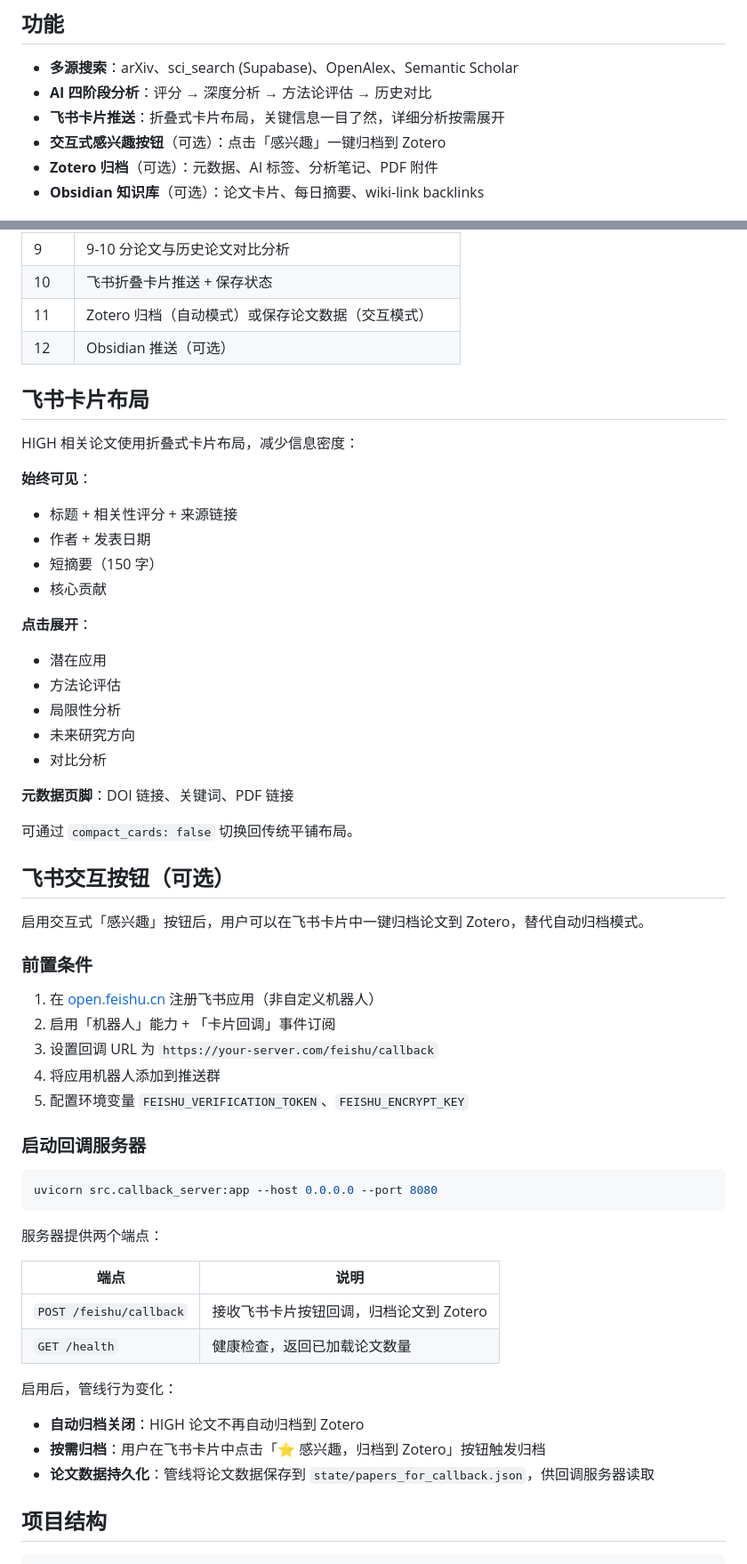
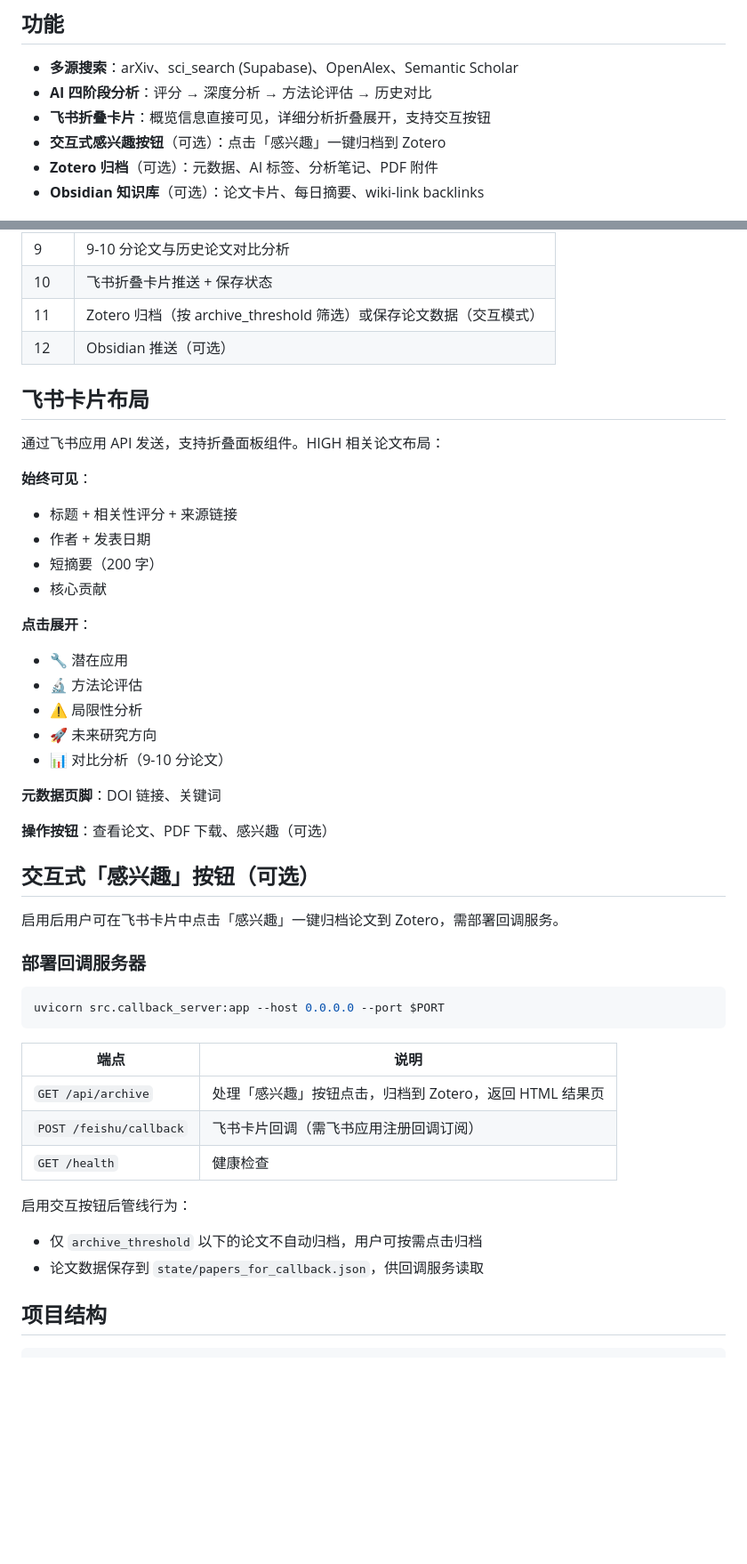
Before and after one commit to Shelterxx/daily-paper-read, a Markdown page: README.md, 2 parts joined by grey strips. Shown at 89% size. GitHub-like rendering; blank space fills up the shorter version.

Commit message:
docs: update README for Feishu App API mode
Replace webhook instructions with Feishu App setup guide.
Reflect collapsible panel card layout and current config schema.

````diff
--- a/README.md
+++ b/README.md
@@ -6,7 +6,7 @@
 
 - **多源搜索**：arXiv、sci_search (Supabase)、OpenAlex、Semantic Scholar
 - **AI 四阶段分析**：评分 → 深度分析 → 方法论评估 → 历史对比
-- **飞书卡片推送**：折叠式卡片布局，关键信息一目了然，详细分析按需展开
+- **飞书折叠卡片**：概览信息直接可见，详细分析折叠展开，支持交互按钮
 - **交互式感兴趣按钮**（可选）：点击「感兴趣」一键归档到 Zotero
 - **Zotero 归档**（可选）：元数据、AI 标签、分析笔记、PDF 附件
 - **Obsidian 知识库**（可选）：论文卡片、每日摘要、wiki-link backlinks
@@ -128,59 +142,49 @@ feishu_app:
 | 8 | HIGH 论文方法论评估（limitations + future directions） |
 | 9 | 9-10 分论文与历史论文对比分析 |
 | 10 | 飞书折叠卡片推送 + 保存状态 |
-| 11 | Zotero 归档（自动模式）或保存论文数据（交互模式） |
+| 11 | Zotero 归档（按 archive_threshold 筛选）或保存论文数据（交互模式） |
 | 12 | Obsidian 推送（可选） |
 
 ## 飞书卡片布局
 
-HIGH 相关论文使用折叠式卡片布局，减少信息密度：
+通过飞书应用 API 发送，支持折叠面板组件。HIGH 相关论文布局：
 
 **始终可见**：
 - 标题 + 相关性评分 + 来源链接
 - 作者 + 发表日期
-- 短摘要（150 字）
+- 短摘要（200 字）
 - 核心贡献
 
 **点击展开**：
-- 潜在应用
-- 方法论评估
-- 局限性分析
-- 未来研究方向
-- 对比分析
+- 🔧 潜在应用
+- 🔬 方法论评估
+- ⚠️ 局限性分析
+- 🚀 未来研究方向
+- 📊 对比分析（9-10 分论文）
 
-**元数据页脚**：DOI 链接、关键词、PDF 链接
+**元数据页脚**：DOI 链接、关键词
 
-可通过 `compact_cards: false` 切换回传统平铺布局。
+**操作按钮**：查看论文、PDF 下载、感兴趣（可选）
 
-## 飞书交互按钮（可选）
+## 交互式「感兴趣」按钮（可选）
 
-启用交互式「感兴趣」按钮后，用户可以在飞书卡片中一键归档论文到 Zotero，替代自动归档模式。
+启用后用户可在飞书卡片中点击「感兴趣」一键归档论文到 Zotero，需部署回调服务。
 
-### 前置条件
-
-1. 在 [open.feishu.cn](https://open.feishu.cn) 注册飞书应用（非自定义机器人）
-2. 启用「机器人」能力 + 「卡片回调」事件订阅
-3. 设置回调 URL 为 `https://your-server.com/feishu/callback`
-4. 将应用机器人添加到推送群
-5. 配置环境变量 `FEISHU_VERIFICATION_TOKEN`、`FEISHU_ENCRYPT_KEY`
-
-### 启动回调服务器
+### 部署回调服务器
 
 ```bash
-uvicorn src.callback_server:app --host 0.0.0.0 --port 8080
+uvicorn src.callback_server:app --host 0.0.0.0 --port $PORT
 ```
-
-服务器提供两个端点：
 
 | 端点 | 说明 |
 |------|------|
-| `POST /feishu/callback` | 接收飞书卡片按钮回调，归档论文到 Zotero |
-| `GET /health` | 健康检查，返回已加载论文数量 |
+| `GET /api/archive` | 处理「感兴趣」按钮点击，归档到 Zotero，返回 HTML 结果页 |
+| `POST /feishu/callback` | 飞书卡片回调（需飞书应用注册回调订阅） |
+| `GET /health` | 健康检查 |
 
-启用后，管线行为变化：
-- **自动归档关闭**：HIGH 论文不再自动归档到 Zotero
-- **按需归档**：用户在飞书卡片中点击「⭐ 感兴趣，归档到 Zotero」按钮触发归档
-- **论文数据持久化**：管线将论文数据保存到 `state/papers_for_callback.json`，供回调服务器读取
+启用交互按钮后管线行为：
+- 仅 `archive_threshold` 以下的论文不自动归档，用户可按需点击归档
+- 论文数据保存到 `state/papers_for_callback.json`，供回调服务读取
 
 ## 项目结构
 
````
Also changed, not shown: other parts of README.md (+27 -13 lines).
